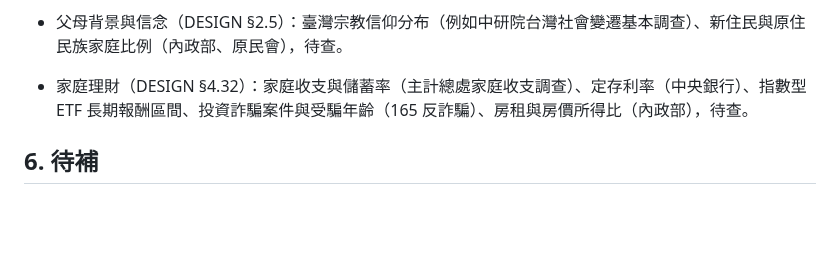
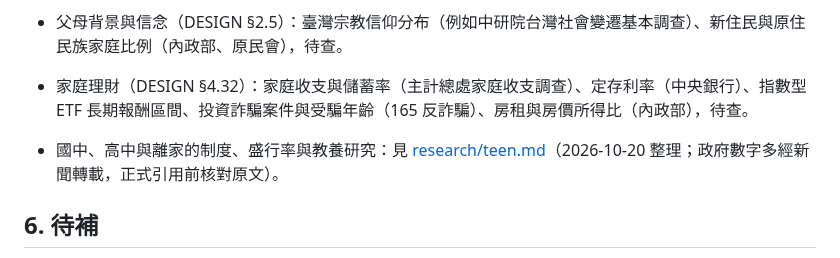
Before and after one commit to leway1980/grow-with-you, a Markdown page: docs/DATA.md, the part around the change. GitHub-like rendering; blank space fills up the shorter version.

```diff
--- a/docs/DATA.md
+++ b/docs/DATA.md
@@ -113,6 +113,8 @@
 
 - 家庭理財（DESIGN §4.32）：家庭收支與儲蓄率（主計總處家庭收支調查）、定存利率（中央銀行）、指數型 ETF 長期報酬區間、投資詐騙案件與受騙年齡（165 反詐騙）、房租與房價所得比（內政部），待查。
 
+- 國中、高中與離家的制度、盛行率與教養研究：見 [research/teen.md](research/teen.md)（2026-10-20 整理；政府數字多經新聞轉載，正式引用前核對原文）。
+
 ## 6. 待補
 
 - 教育部特教通報網全國最新學年度分障別人數。
```
Also changed, not shown: docs/research/teen.md (added, +66 -0 lines).
